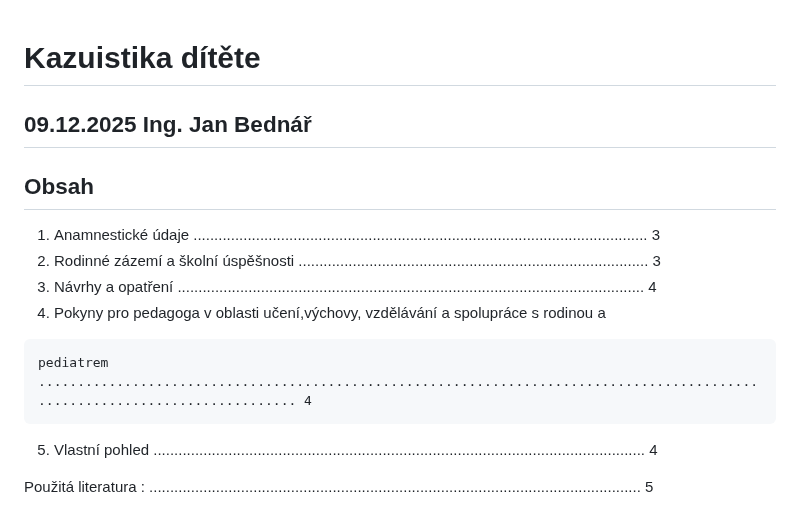
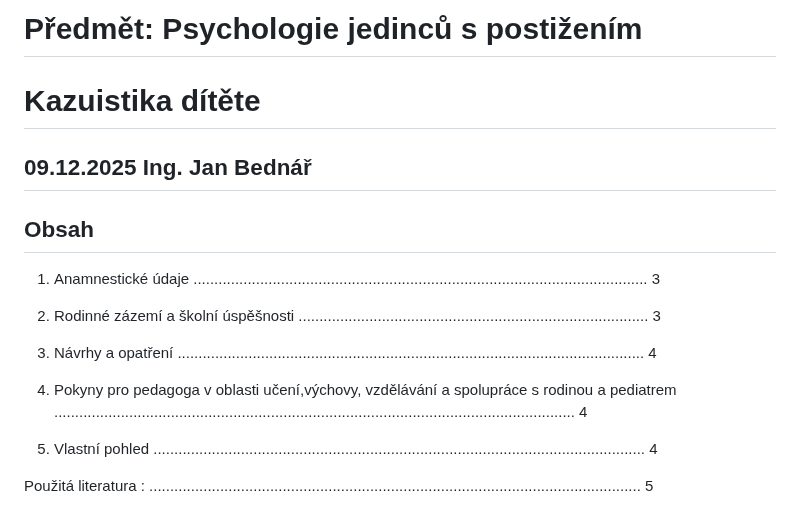
Before and after one commit to bedjan/ucitel, a Markdown page: seminarky/kazuistika.md, the part around the change. Rendered like a GitHub page.

````diff
--- a/seminarky/kazuistika.md
+++ b/seminarky/kazuistika.md
@@ -1,3 +1,5 @@
+# Předmět: Psychologie jedinců s postižením
+
 # Kazuistika dítěte
 
 ## 09.12.2025 Ing. Jan Bednář
@@ -8,11 +10,8 @@
 1. Anamnestické údaje ............................................................................................................. 3
 2. Rodinné zázemí a školní úspěšnosti .................................................................................... 3
 3. Návrhy a opatření ................................................................................................................ 4
-4. Pokyny pro pedagoga v oblasti učení,výchovy, vzdělávání a spolupráce s rodinou a
+4. Pokyny pro pedagoga v oblasti učení,výchovy, vzdělávání a spolupráce s rodinou a pediatrem ............................................................................................................................. 4
 
-```
-pediatrem ............................................................................................................................. 4
-```
 5. Vlastní pohled ...................................................................................................................... 4
 
 Použitá literatura : ...................................................................................................................... 5
````
